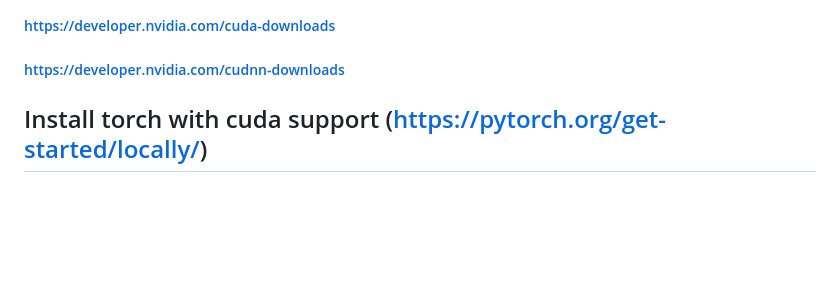
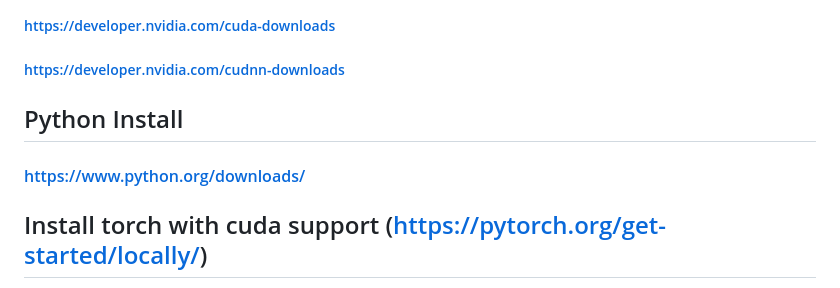
Before and after one commit to ptim-miller/gemma_web, a Markdown page: README.md, the part around the change. GitHub-like rendering; blank space fills up the shorter version.

```diff
--- a/README.md
+++ b/README.md
@@ -21,6 +21,9 @@ limitations under the License.*</sub>
 #### If you wish to add cuda and cudnn to your system:
 ##### https://developer.nvidia.com/cuda-downloads
 ##### https://developer.nvidia.com/cudnn-downloads
+
+## Python Install
+#### https://www.python.org/downloads/
 
 ## Install torch with cuda support (https://pytorch.org/get-started/locally/)
 For Windows:
```
